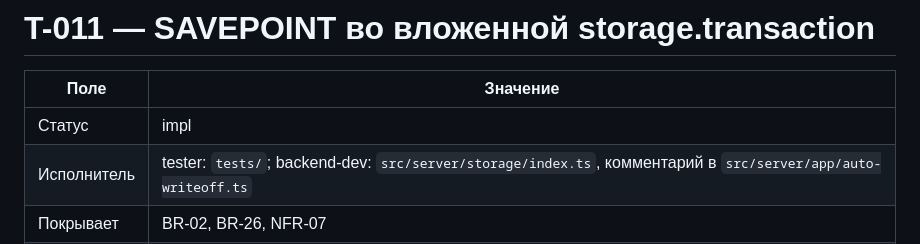
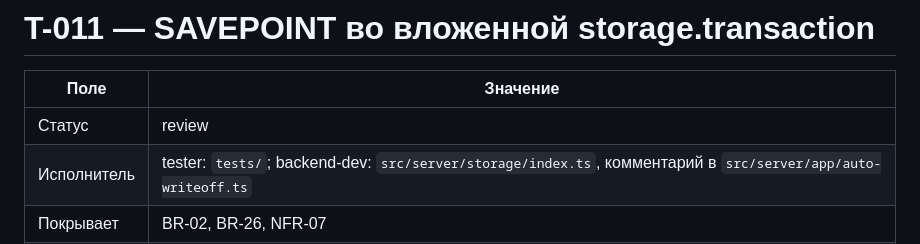
Before and after one commit to alex-vik/Kithcen-Hub, a Markdown page: docs/tasks/T-011-nested-transaction-savepoint.md, the part around the change. Drawn GitHub-style.

Commit message:
T-011 -> review
Co-Authored-By: Claude Opus 5.5 <noreply@anthropic.com>
Claude-Session: https://claude.ai/code/session_01LSxx4rL49GHQHRXrc34jWh

```diff
--- a/docs/tasks/T-011-nested-transaction-savepoint.md
+++ b/docs/tasks/T-011-nested-transaction-savepoint.md
@@ -2,7 +2,7 @@
 
 | Поле | Значение |
 | --- | --- |
-| Статус | impl |
+| Статус | review |
 | Исполнитель | tester: `tests/`; backend-dev: `src/server/storage/index.ts`, комментарий в `src/server/app/auto-writeoff.ts` |
 | Покрывает | BR-02, BR-26, NFR-07 |
 | Зависит от | T-004 (`openStorage`, `transaction`), T-005 (`recordSystemBatch`), T-009 (`inTransaction`), T-010 (автосписание, А10–А11) — все done |
```
